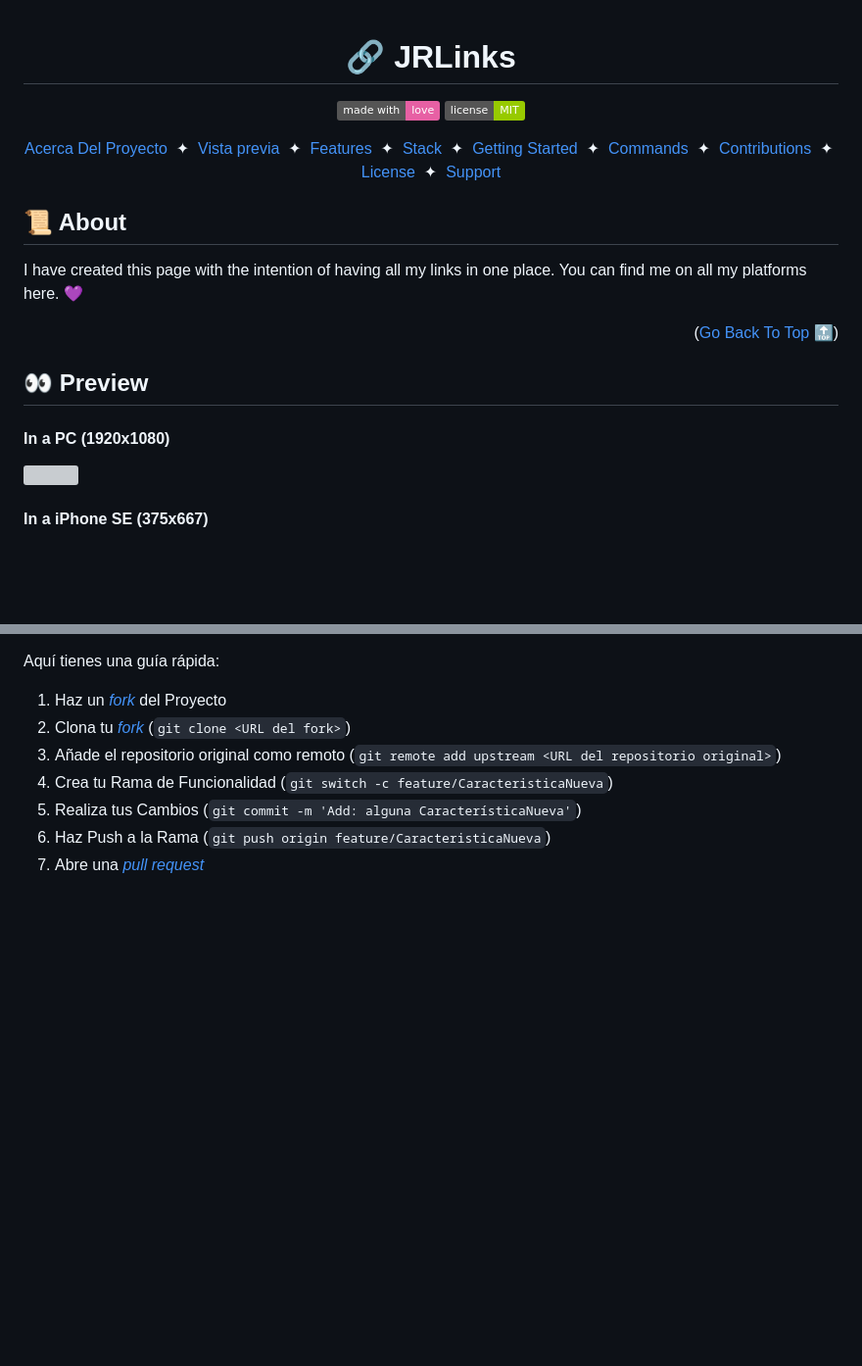
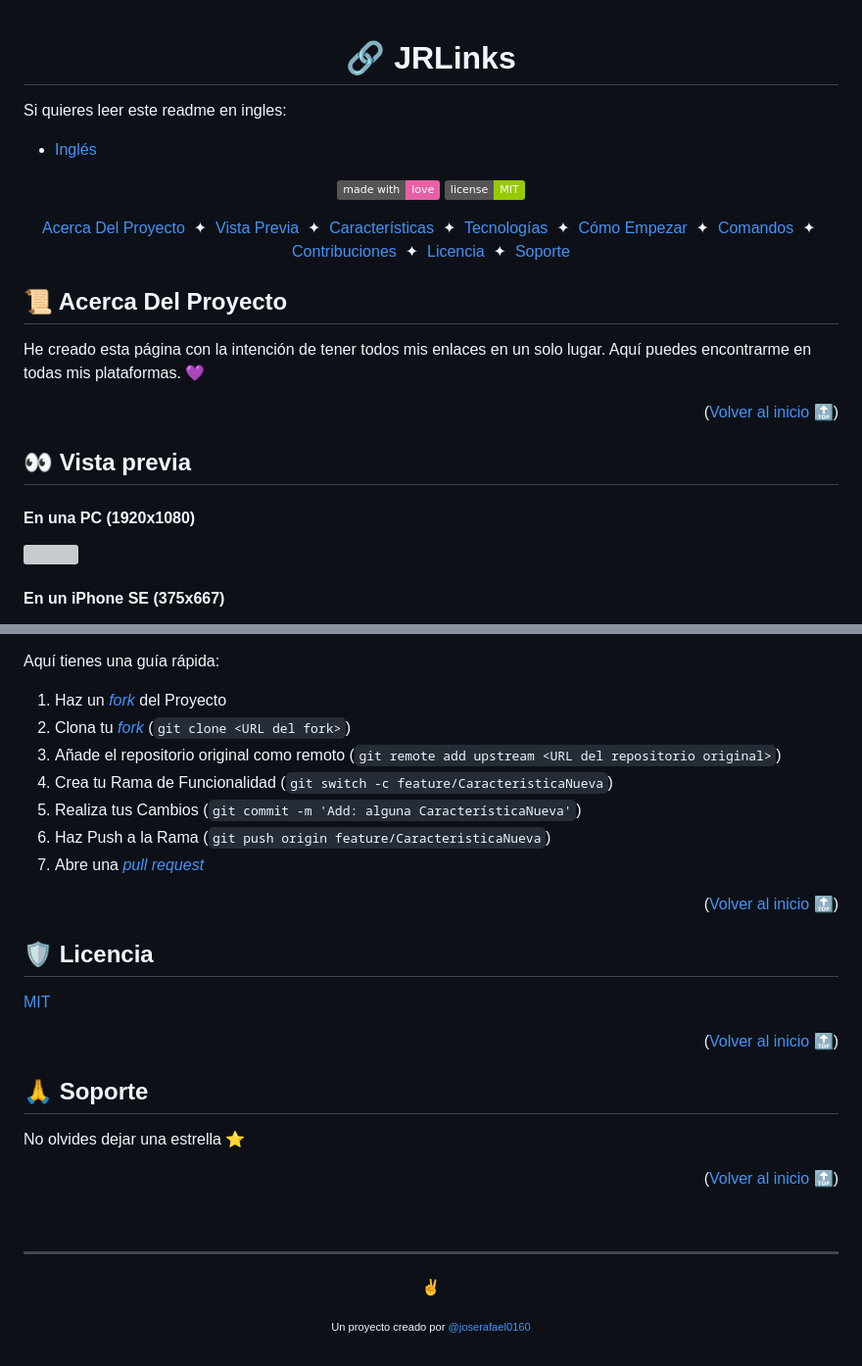
Before and after one commit to joserafael0160/JRLinks, a Markdown page: readme.es.md, 2 parts joined by grey strips. Shown: that part at 98% size. Drawn GitHub-style; badges without logos; blank space fills up the shorter version; grey boxes are pictures that could not be loaded.

```diff
--- a/readme.es.md
+++ b/readme.es.md
@@ -1,5 +1,9 @@
 <a id="top"></a>
 <h1 align="center">🔗 JRLinks</h1>
+
+Si quieres leer este readme en ingles:
+- [Inglés](https://github.com/joserafael0160/jrlinks/blob/main/readme)
+
 <p align="center">
   <a href="#">
     <img src="https://img.shields.io/badge/made%20with-love-E760A4.svg" alt="Hecho con amor">
@@ -14,47 +18,47 @@
         Acerca Del Proyecto
     </a>
     <span>&nbsp;✦&nbsp;</span>
-    <a href="#-vista-previa" target="_blank">
-        Vista previa
+    <a href="#-Vista-Previa" target="_blank">
+        Vista Previa
     </a>
     <span>&nbsp;✦&nbsp;</span>
-    <a href="#-features" target="_blank">
-        Features
+    <a href="#-Características" target="_blank">
+        Características
     </a>
     <span>&nbsp;✦&nbsp;</span>
-    <a href="#-stack" target="_blank">
-        Stack
+    <a href="#-Tecnologías" target="_blank">
+        Tecnologías
     </a>
     <span>&nbsp;✦&nbsp;</span>
-    <a href="#-getting-started">
-        Getting Started
+    <a href="#-Cómo-Empezar">
+        Cómo Empezar
     </a>
     <span>&nbsp;✦&nbsp;</span>
-    <a href="#-commands">
-        Commands
+    <a href="#-Comandos">
+        Comandos
     </a>
     <span>&nbsp;✦&nbsp;</span>
-    <a href="#-contributions" target="_blank">
-        Contributions
+    <a href="#-Contribuciones" target="_blank">
+        Contribuciones
     </a>
     <span>&nbsp;✦&nbsp;</span>
-    <a href="#-license">
-        License
+    <a href="#-Licencia">
+        Licencia
     </a>
     <span>&nbsp;✦&nbsp;</span>
-    <a href="#-support">
-        Support
+    <a href="#-Soporte">
+        Soporte
     </a>
 </div>
 
-## 📜 About
-I have created this page with the intention of having all my links in one place. You can find me on all my platforms here. 💜
+## 📜 Acerca Del Proyecto
+He creado esta página con la intención de tener todos mis enlaces en un solo lugar. Aquí puedes encontrarme en todas mis plataformas. 💜
 
-<p align="right">(<a href="#top" >Go Back To Top 🔝</a>)</p>
+<p align="right">(<a href="#top" >Volver al inicio 🔝</a>)</p>
 
-## 👀 Preview
-<h4>In a PC (1920x1080)</h4>
+## 👀 Vista previa
+<h4>En una PC (1920x1080)</h4>
 <img src="./src/assets/jrlinks-PC.webp">
-<h4>In a iPhone SE (375x667)</h4>
+<h4>En un iPhone SE (375x667)</h4>
 <img src="./src/assets/jrlinks-iPhone-SE.png" alt="project-screenshot" width="400">
 
@@ -230,3 +156,22 @@ Aquí tienes una guía rápida:
 5. Realiza tus Cambios (`git commit -m 'Add: alguna CaracterísticaNueva'`)
 6. Haz Push a la Rama (`git push origin feature/CaracteristicaNueva`)
 7. Abre una [_pull request_](https://github.com/joserafael0160/jrlinks/pulls)
+
+<p align="right">(<a href="#top">Volver al inicio 🔝</a>)</p>
+
+## 🛡️ Licencia
+[MIT](https://github.com/joserafael0160/jrlinks/blob/main/LICENSE)
+
+<p align="right">(<a href="#top">Volver al inicio 🔝</a>)</p>
+
+## 🙏 Soporte
+No olvides dejar una estrella ⭐️
+
+<p align="right">(<a href="#top">Volver al inicio 🔝</a>)</p>
+
+<br>
+<hr>
+<p align="center">✌️</p>
+<p align="center">
+<sub><sup>Un proyecto creado por <a href="https://github.com/joserafael0160">@joserafael0160</a></sup></sub>
+</p>
```
Also changed, not shown: other parts of readme.es.md (+38 -116 lines), README.md (+7 -2 lines).
